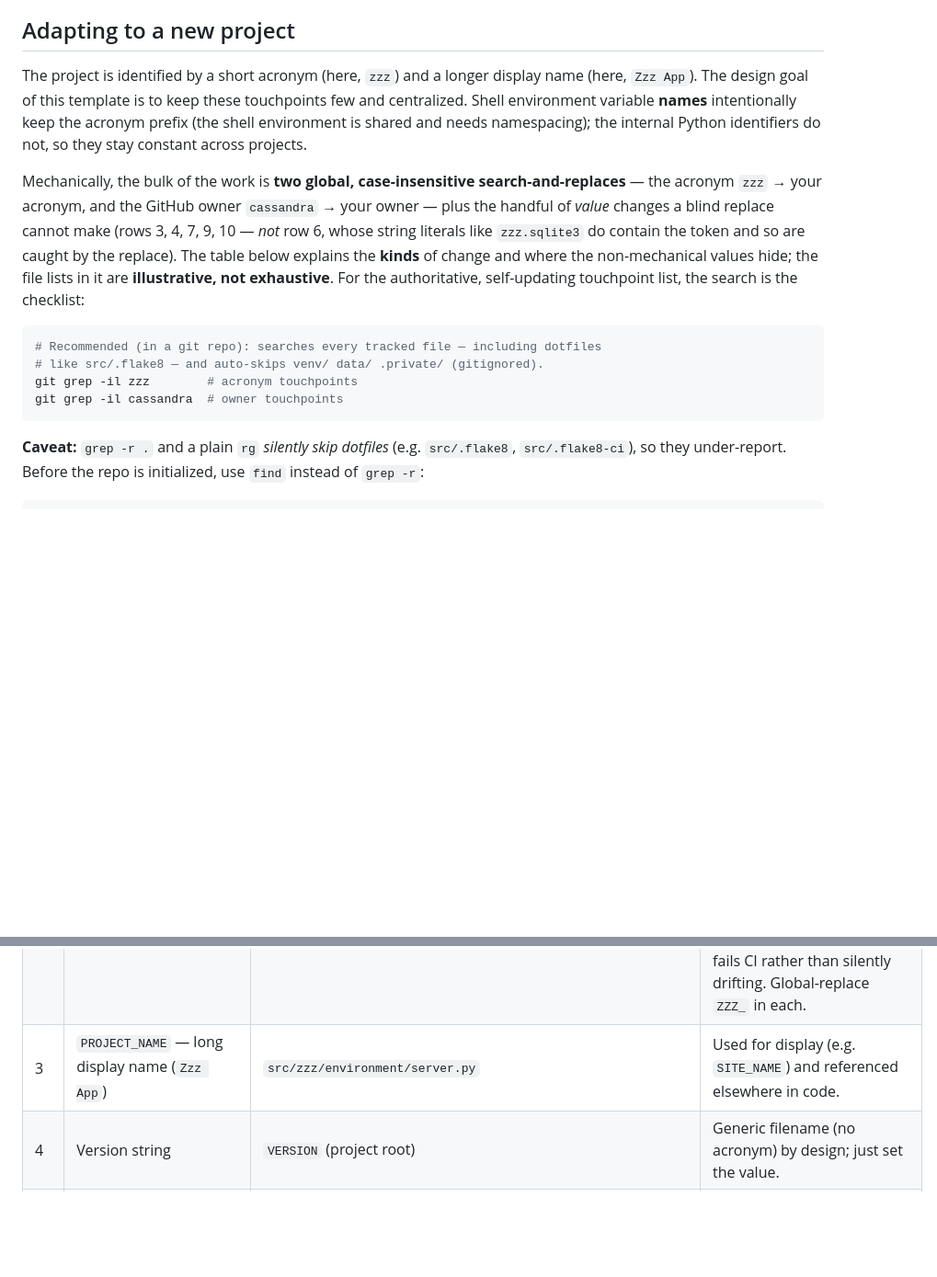
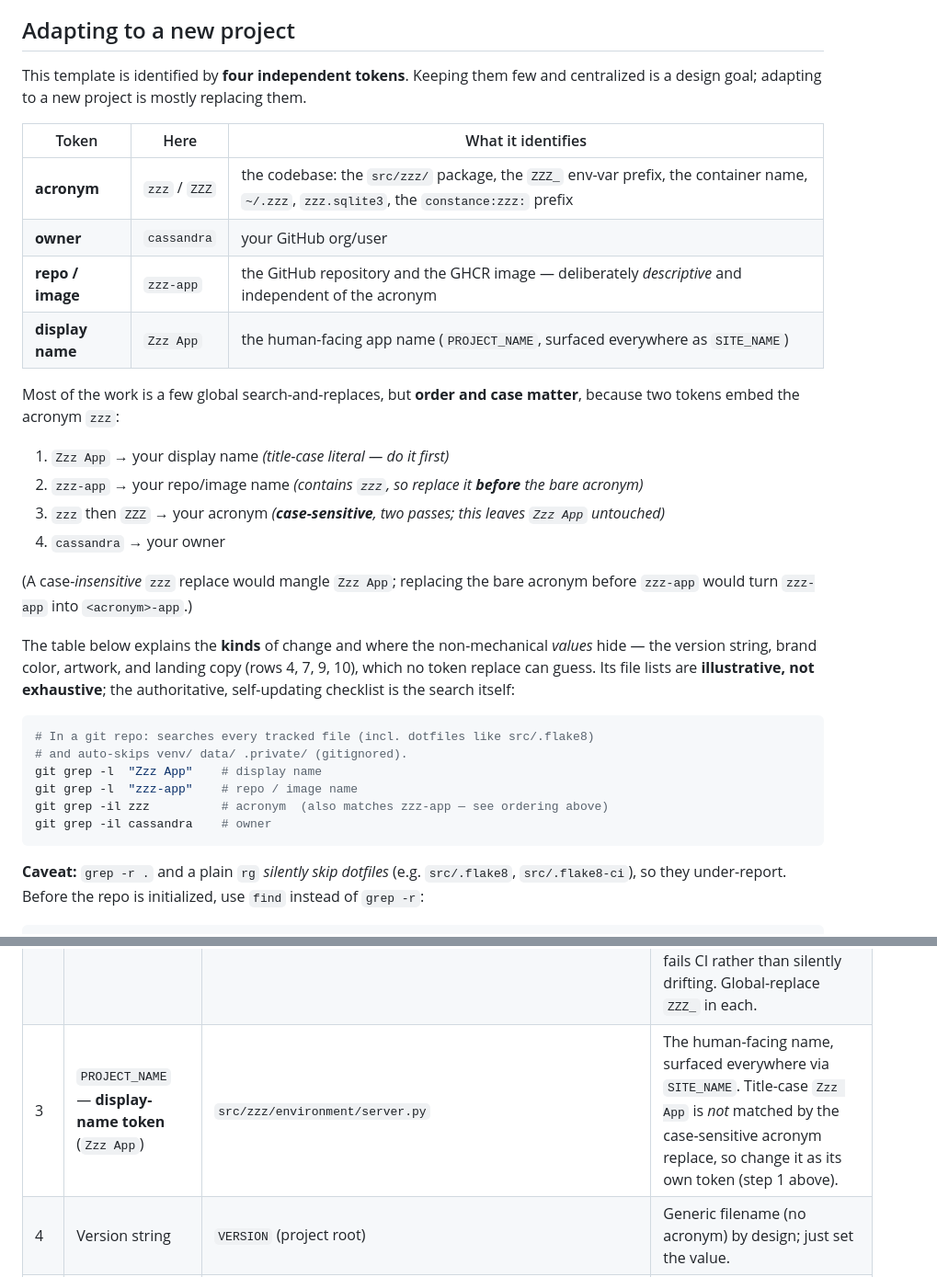
Before and after one commit to cassandra/zzz-app, a Markdown page: README.md, 2 parts joined by grey strips. Shown at 92% size. GitHub-like rendering; blank space fills up the shorter version.

Commit message:
Docs: describe adaptation as four ordered tokens (acronym, owner, repo/image, display name)

````diff
--- a/README.md
+++ b/README.md
@@ -63,28 +63,41 @@ it's a top-level sibling.
 
 ## Adapting to a new project
 
-The project is identified by a short acronym (here, `zzz`) and a longer
-display name (here, `Zzz App`). The design goal of this template is to keep
-these touchpoints few and centralized. Shell environment variable **names**
-intentionally keep the acronym prefix (the shell environment is shared and
-needs namespacing); the internal Python identifiers do not, so they stay
-constant across projects.
+This template is identified by **four independent tokens**. Keeping them few
+and centralized is a design goal; adapting to a new project is mostly replacing
+them.
 
-Mechanically, the bulk of the work is **two global, case-insensitive
-search-and-replaces** — the acronym `zzz` → your acronym, and the GitHub
-owner `cassandra` → your owner — plus the handful of *value* changes a
-blind replace cannot make (rows 3, 4, 7, 9, 10 — *not* row 6, whose string
-literals like `zzz.sqlite3` do contain the token and so are caught by the
-replace). The table below explains the **kinds** of change and where the
-non-mechanical values hide; the file lists in it are **illustrative, not
-exhaustive**. For the authoritative, self-updating touchpoint list, the
-search is the checklist:
+| Token | Here | What it identifies |
+|-------|------|--------------------|
+| **acronym** | `zzz` / `ZZZ` | the codebase: the `src/zzz/` package, the `ZZZ_` env-var prefix, the container name, `~/.zzz`, `zzz.sqlite3`, the `constance:zzz:` prefix |
+| **owner** | `cassandra` | your GitHub org/user |
+| **repo / image** | `zzz-app` | the GitHub repository and the GHCR image — deliberately *descriptive* and independent of the acronym |
+| **display name** | `Zzz App` | the human-facing app name (`PROJECT_NAME`, surfaced everywhere as `SITE_NAME`) |
+
+Most of the work is a few global search-and-replaces, but **order and case
+matter**, because two tokens embed the acronym `zzz`:
+
+1. `Zzz App` → your display name  *(title-case literal — do it first)*
+2. `zzz-app` → your repo/image name  *(contains `zzz`, so replace it **before** the bare acronym)*
+3. `zzz` then `ZZZ` → your acronym  *(**case-sensitive**, two passes; this leaves `Zzz App` untouched)*
+4. `cassandra` → your owner
+
+(A case-*insensitive* `zzz` replace would mangle `Zzz App`; replacing the bare
+acronym before `zzz-app` would turn `zzz-app` into `<acronym>-app`.)
+
+The table below explains the **kinds** of change and where the non-mechanical
+*values* hide — the version string, brand color, artwork, and landing copy
+(rows 4, 7, 9, 10), which no token replace can guess. Its file lists are
+**illustrative, not exhaustive**; the authoritative, self-updating checklist is
+the search itself:
 
 ```bash
-# Recommended (in a git repo): searches every tracked file — including dotfiles
-# like src/.flake8 — and auto-skips venv/ data/ .private/ (gitignored).
-git grep -il zzz        # acronym touchpoints
-git grep -il cassandra  # owner touchpoints
+# In a git repo: searches every tracked file (incl. dotfiles like src/.flake8)
+# and auto-skips venv/ data/ .private/ (gitignored).
+git grep -l  "Zzz App"    # display name
+git grep -l  "zzz-app"    # repo / image name
+git grep -il zzz          # acronym  (also matches zzz-app — see ordering above)
+git grep -il cassandra    # owner
 ```
 
 **Caveat:** `grep -r .` and a plain `rg` *silently skip dotfiles* (e.g.
@@ -104,7 +117,7 @@ them with the current prefix, so regenerate rather than hand-edit.
 |---|--------|----------|-------|
 | 1 | Rename the Django config package `zzz/` → new acronym | `src/zzz/` (directory) and its references in `src/manage.py`, `src/zzz/{asgi,wsgi,urls}.py`, `src/zzz/settings/*.py`, `src/zzz/environment/apps.py`, `src/zzz/environment/context_processors.py`, `src/zzz/environment/server.py`, `src/bin/docker-start-gunicorn.sh` (the `zzz.wsgi:application` arg), `Makefile` (the `src/zzz/static` path in `test-js`) | The single largest change, and the clearest case for a global token replace: `zzz.*` import paths, `DJANGO_SETTINGS_MODULE` (e.g. `zzz.settings.development`), and `src/zzz/…` paths also appear in `.github/workflows/django-tests.yml` (`zzz.settings.ci`, `src/zzz/requirements/…`) and the `.claude/` agent/command docs. The replace catches them all. |
 | 2 | `ENV_PREFIX` — shell env var prefix (`ZZZ_`) | `src/zzz/environment/server.py`; and the three places that **cannot** import the app, so they hardcode the `ZZZ_*` set: `deploy/env-generate.py`, `install.sh` (`--list-env-vars`), `local.env.example`. Also the CI env block in `.github/workflows/django-tests.yml`. | In `server.py` it's the single constant every `ZZZ_*` name is built from. The other three are independent copies (a curl-able installer and a static template can't import Python) — `make env-drift-check` verifies all four declare the same variable set, so a missed rename fails CI rather than silently drifting. Global-replace `ZZZ_` in each. |
-| 3 | `PROJECT_NAME` — long display name (`Zzz App`) | `src/zzz/environment/server.py` | Used for display (e.g. `SITE_NAME`) and referenced elsewhere in code. |
+| 3 | `PROJECT_NAME` — **display-name token** (`Zzz App`) | `src/zzz/environment/server.py` | The human-facing name, surfaced everywhere via `SITE_NAME`. Title-case `Zzz App` is *not* matched by the case-sensitive acronym replace, so change it as its own token (step 1 above). |
 | 4 | Version string | `VERSION` (project root) | Generic filename (no acronym) by design; just set the value. |
 | 5 | Per-deployment environment values | `.private/env/development.sh` (and other env files as added) | `DJANGO_SETTINGS_MODULE`, all `ZZZ_*` values, `DJANGO_SECRET_KEY`, superuser email/password, ports, data paths. |
 | 6 | Acronym in settings string-literals | `src/zzz/settings/base.py` | The SQLite filename `zzz.sqlite3` (`DATABASES`) and the `constance:zzz:` key prefix (`CONSTANCE_DATABASE_PREFIX`) — string *values* a package rename won't catch. |
````
Also changed, not shown: other parts of README.md (+1 -1 lines).
